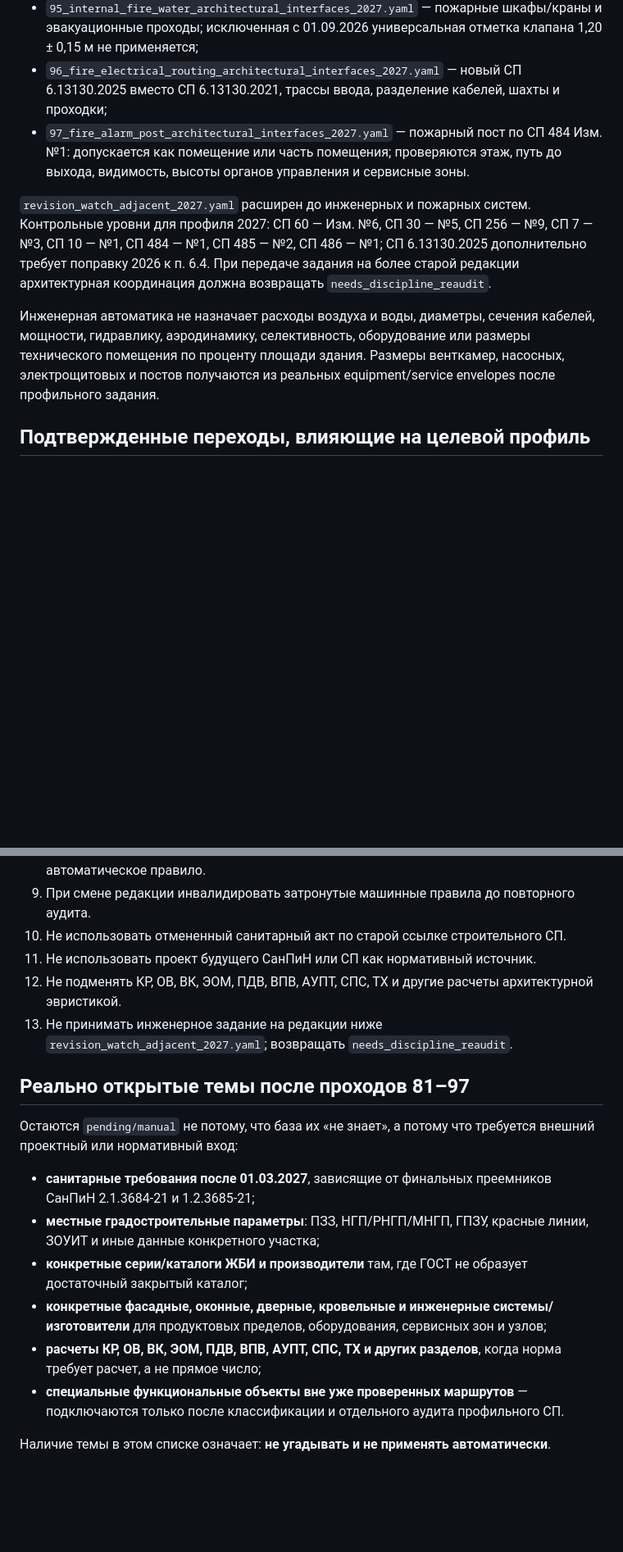
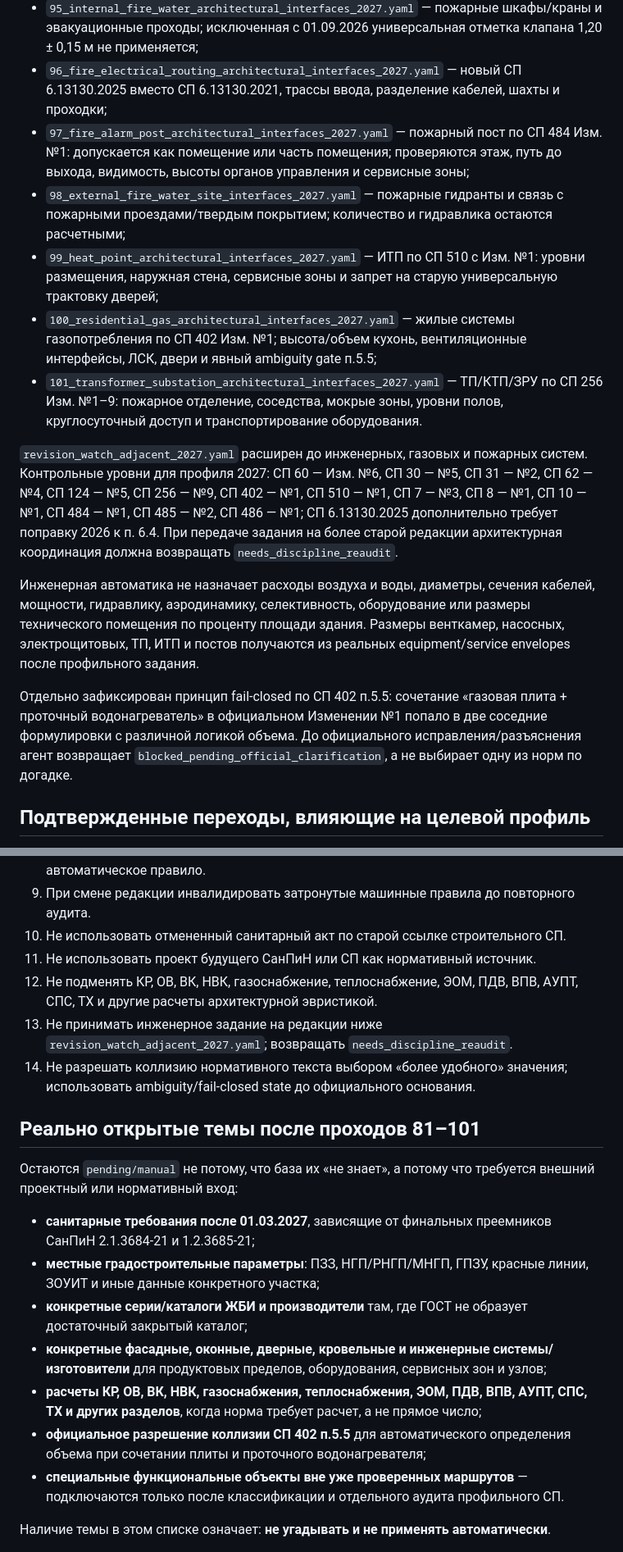
Before and after one commit to dvikt33-ux/arena-archicad-project, a Markdown page: normative-base/AUDIT.md, 2 parts joined by grey strips. Shown at 82% size. Drawn GitHub-style; blank space fills up the shorter version.

Commit message:
normative: sync audit through engineering pass 101

```diff
--- a/normative-base/AUDIT.md
+++ b/normative-base/AUDIT.md
@@ -170,11 +170,17 @@
 - `94_fire_suppression_pump_room_interfaces_2027.yaml` — насосные АУПТ, сервисные проходы, наружные патрубки; исключенный с 01.01.2026 старый п. 6.10.10 об обязательном отдельном выходе насосной не применяется;
 - `95_internal_fire_water_architectural_interfaces_2027.yaml` — пожарные шкафы/краны и эвакуационные проходы; исключенная с 01.09.2026 универсальная отметка клапана 1,20 ± 0,15 м не применяется;
 - `96_fire_electrical_routing_architectural_interfaces_2027.yaml` — новый СП 6.13130.2025 вместо СП 6.13130.2021, трассы ввода, разделение кабелей, шахты и проходки;
-- `97_fire_alarm_post_architectural_interfaces_2027.yaml` — пожарный пост по СП 484 Изм. №1: допускается как помещение или часть помещения; проверяются этаж, путь до выхода, видимость, высоты органов управления и сервисные зоны.
+- `97_fire_alarm_post_architectural_interfaces_2027.yaml` — пожарный пост по СП 484 Изм. №1: допускается как помещение или часть помещения; проверяются этаж, путь до выхода, видимость, высоты органов управления и сервисные зоны;
+- `98_external_fire_water_site_interfaces_2027.yaml` — пожарные гидранты и связь с пожарными проездами/твердым покрытием; количество и гидравлика остаются расчетными;
+- `99_heat_point_architectural_interfaces_2027.yaml` — ИТП по СП 510 с Изм. №1: уровни размещения, наружная стена, сервисные зоны и запрет на старую универсальную трактовку дверей;
+- `100_residential_gas_architectural_interfaces_2027.yaml` — жилые системы газопотребления по СП 402 Изм. №1; высота/объем кухонь, вентиляционные интерфейсы, ЛСК, двери и явный ambiguity gate п.5.5;
+- `101_transformer_substation_architectural_interfaces_2027.yaml` — ТП/КТП/ЗРУ по СП 256 Изм. №1–9: пожарное отделение, соседства, мокрые зоны, уровни полов, круглосуточный доступ и транспортирование оборудования.
 
-`revision_watch_adjacent_2027.yaml` расширен до инженерных и пожарных систем. Контрольные уровни для профиля 2027: СП 60 — Изм. №6, СП 30 — №5, СП 256 — №9, СП 7 — №3, СП 10 — №1, СП 484 — №1, СП 485 — №2, СП 486 — №1; СП 6.13130.2025 дополнительно требует поправку 2026 к п. 6.4. При передаче задания на более старой редакции архитектурная координация должна возвращать `needs_discipline_reaudit`.
+`revision_watch_adjacent_2027.yaml` расширен до инженерных, газовых и пожарных систем. Контрольные уровни для профиля 2027: СП 60 — Изм. №6, СП 30 — №5, СП 31 — №2, СП 62 — №4, СП 124 — №5, СП 256 — №9, СП 402 — №1, СП 510 — №1, СП 7 — №3, СП 8 — №1, СП 10 — №1, СП 484 — №1, СП 485 — №2, СП 486 — №1; СП 6.13130.2025 дополнительно требует поправку 2026 к п. 6.4. При передаче задания на более старой редакции архитектурная координация должна возвращать `needs_discipline_reaudit`.
 
-Инженерная автоматика не назначает расходы воздуха и воды, диаметры, сечения кабелей, мощности, гидравлику, аэродинамику, селективность, оборудование или размеры технического помещения по проценту площади здания. Размеры венткамер, насосных, электрощитовых и постов получаются из реальных equipment/service envelopes после профильного задания.
+Инженерная автоматика не назначает расходы воздуха и воды, диаметры, сечения кабелей, мощности, гидравлику, аэродинамику, селективность, оборудование или размеры технического помещения по проценту площади здания. Размеры венткамер, насосных, электрощитовых, ТП, ИТП и постов получаются из реальных equipment/service envelopes после профильного задания.
+
+Отдельно зафиксирован принцип fail-closed по СП 402 п.5.5: сочетание «газовая плита + проточный водонагреватель» в официальном Изменении №1 попало в две соседние формулировки с различной логикой объема. До официального исправления/разъяснения агент возвращает `blocked_pending_official_clarification`, а не выбирает одну из норм по догадке.
 
 ## Подтвержденные переходы, влияющие на целевой профиль
 
@@ -200,10 +206,11 @@
 9. При смене редакции инвалидировать затронутые машинные правила до повторного аудита.
 10. Не использовать отмененный санитарный акт по старой ссылке строительного СП.
 11. Не использовать проект будущего СанПиН или СП как нормативный источник.
-12. Не подменять КР, ОВ, ВК, ЭОМ, ПДВ, ВПВ, АУПТ, СПС, ТХ и другие расчеты архитектурной эвристикой.
+12. Не подменять КР, ОВ, ВК, НВК, газоснабжение, теплоснабжение, ЭОМ, ПДВ, ВПВ, АУПТ, СПС, ТХ и другие расчеты архитектурной эвристикой.
 13. Не принимать инженерное задание на редакции ниже `revision_watch_adjacent_2027.yaml`; возвращать `needs_discipline_reaudit`.
+14. Не разрешать коллизию нормативного текста выбором «более удобного» значения; использовать ambiguity/fail-closed state до официального основания.
 
-## Реально открытые темы после проходов 81–97
+## Реально открытые темы после проходов 81–101
 
 Остаются `pending/manual` не потому, что база их «не знает», а потому что требуется внешний проектный или нормативный вход:
 
@@ -211,7 +218,8 @@
 - **местные градостроительные параметры**: ПЗЗ, НГП/РНГП/МНГП, ГПЗУ, красные линии, ЗОУИТ и иные данные конкретного участка;
 - **конкретные серии/каталоги ЖБИ и производители** там, где ГОСТ не образует достаточный закрытый каталог;
 - **конкретные фасадные, оконные, дверные, кровельные и инженерные системы/изготовители** для продуктовых пределов, оборудования, сервисных зон и узлов;
-- **расчеты КР, ОВ, ВК, ЭОМ, ПДВ, ВПВ, АУПТ, СПС, ТХ и других разделов**, когда норма требует расчет, а не прямое число;
+- **расчеты КР, ОВ, ВК, НВК, газоснабжения, теплоснабжения, ЭОМ, ПДВ, ВПВ, АУПТ, СПС, ТХ и других разделов**, когда норма требует расчет, а не прямое число;
+- **официальное разрешение коллизии СП 402 п.5.5** для автоматического определения объема при сочетании плиты и проточного водонагревателя;
 - **специальные функциональные объекты вне уже проверенных маршрутов** — подключаются только после классификации и отдельного аудита профильного СП.
 
 Наличие темы в этом списке означает: **не угадывать и не применять автоматически**.
```
Also changed, not shown: other parts of normative-base/AUDIT.md (+2 -2 lines).
